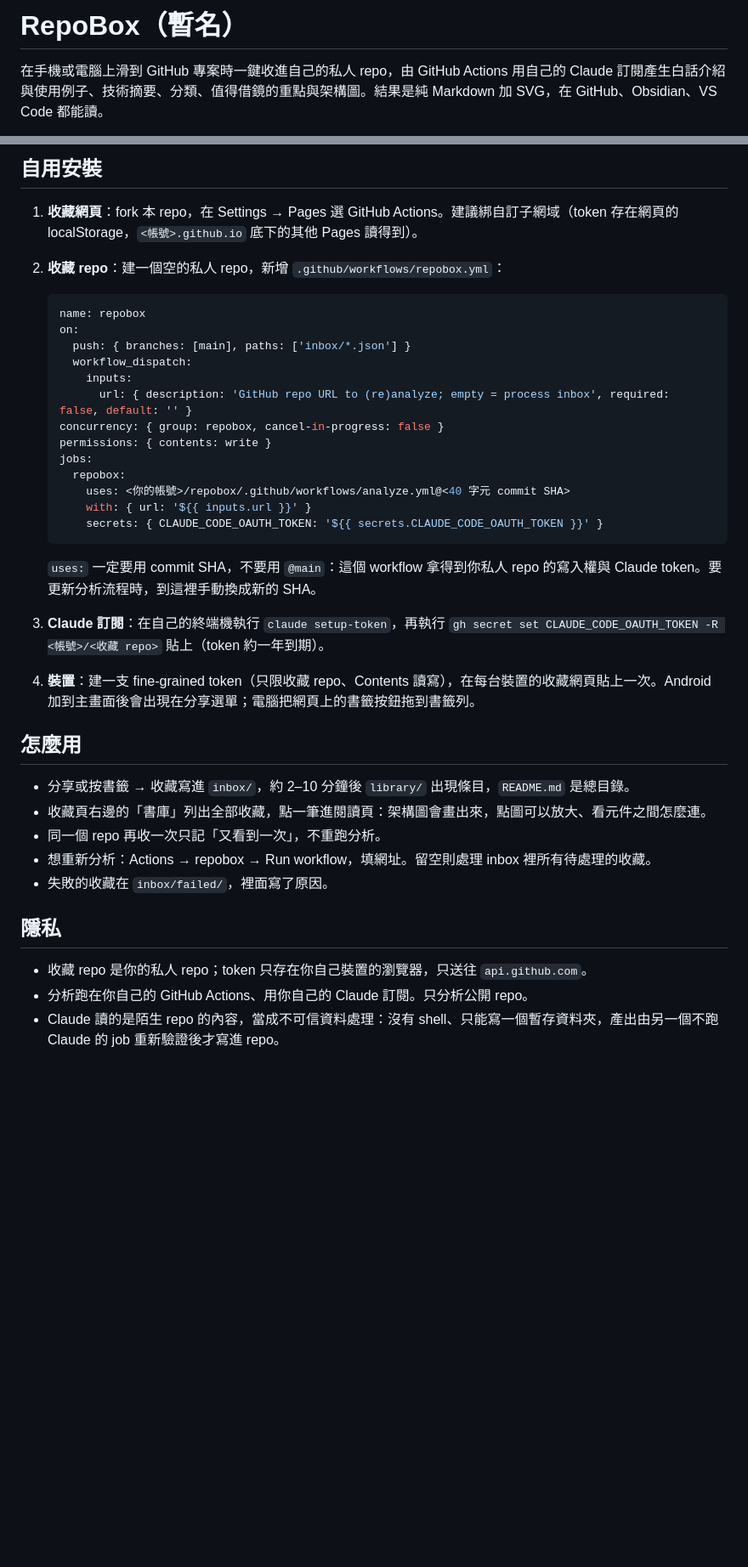
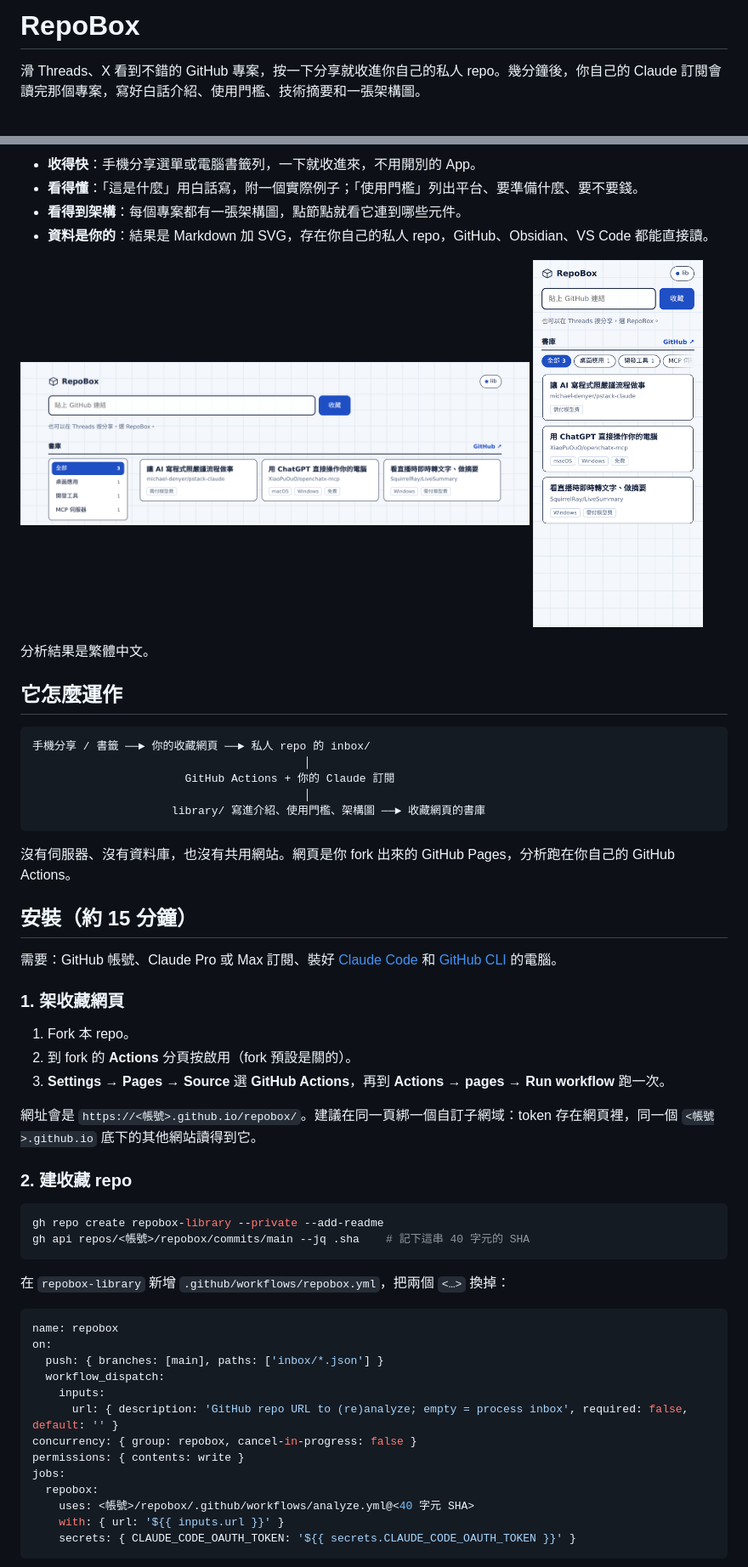
Before and after one commit to Eddycollab/github-collective-hub, a Markdown page: README.md, 2 parts joined by grey strips. Shown at 85% size. GitHub-like rendering; pictures changed too: docs/media/home.png (added), docs/media/phone.png (added); blank space fills up the shorter version.

````diff
--- a/README.md
+++ b/README.md
@@ -1,4 +1,4 @@
-# RepoBox（暫名）
+# RepoBox
 
-在手機或電腦上滑到 GitHub 專案時一鍵收進自己的私人 repo，由 GitHub Actions 用自己的 Claude 訂閱產生白話介紹與使用例子、技術摘要、分類、值得借鏡的重點與架構圖。結果是純 Markdown 加 SVG，在 GitHub、Obsidian、VS Code 都能讀。
+滑 Threads、X 看到不錯的 GitHub 專案，按一下分享就收進你自己的私人 repo。幾分鐘後，你自己的 Claude 訂閱會讀完那個專案，寫好白話介紹、使用門檻、技術摘要和一張架構圖。
 
@@ -6,39 +6,62 @@
 
-## 自用安裝
+- **收得快**：手機分享選單或電腦書籤列，一下就收進來，不用開別的 App。
+- **看得懂**：「這是什麼」用白話寫，附一個實際例子；「使用門檻」列出平台、要準備什麼、要不要錢。
+- **看得到架構**：每個專案都有一張架構圖，點節點就看它連到哪些元件。
+- **資料是你的**：結果是 Markdown 加 SVG，存在你自己的私人 repo，GitHub、Obsidian、VS Code 都能直接讀。
 
-1. **收藏網頁**：fork 本 repo，在 Settings → Pages 選 GitHub Actions。建議綁自訂子網域（token 存在網頁的 localStorage，`<帳號>.github.io` 底下的其他 Pages 讀得到）。
-2. **收藏 repo**：建一個空的私人 repo，新增 `.github/workflows/repobox.yml`：
+<p>
+  <img src="docs/media/home.png" alt="收藏頁：貼連結的框、分類索引和一句話介紹的卡片" width="72%">
+  <img src="docs/media/phone.png" alt="手機版收藏頁" width="24%">
+</p>
 
-   ```yaml
-   name: repobox
-   on:
-     push: { branches: [main], paths: ['inbox/*.json'] }
-     workflow_dispatch:
-       inputs:
-         url: { description: 'GitHub repo URL to (re)analyze; empty = process inbox', required: false, default: '' }
-   concurrency: { group: repobox, cancel-in-progress: false }
-   permissions: { contents: write }
-   jobs:
-     repobox:
-       uses: <你的帳號>/repobox/.github/workflows/analyze.yml@<40 字元 commit SHA>
-       with: { url: '${{ inputs.url }}' }
-       secrets: { CLAUDE_CODE_OAUTH_TOKEN: '${{ secrets.CLAUDE_CODE_OAUTH_TOKEN }}' }
-   ```
+分析結果是繁體中文。
 
-   `uses:` 一定要用 commit SHA，不要用 `@main`：這個 workflow 拿得到你私人 repo 的寫入權與 Claude token。要更新分析流程時，到這裡手動換成新的 SHA。
-3. **Claude 訂閱**：在自己的終端機執行 `claude setup-token`，再執行 `gh secret set CLAUDE_CODE_OAUTH_TOKEN -R <帳號>/<收藏 repo>` 貼上（token 約一年到期）。
-4. **裝置**：建一支 fine-grained token（只限收藏 repo、Contents 讀寫），在每台裝置的收藏網頁貼上一次。Android 加到主畫面後會出現在分享選單；電腦把網頁上的書籤按鈕拖到書籤列。
+## 它怎麼運作
 
-## 怎麼用
+```
+手機分享 / 書籤 ──► 你的收藏網頁 ──► 私人 repo 的 inbox/
+                                         │
+                       GitHub Actions + 你的 Claude 訂閱
+                                         │
+                     library/ 寫進介紹、使用門檻、架構圖 ──► 收藏網頁的書庫
+```
 
-- 分享或按書籤 → 收藏寫進 `inbox/`，約 2–10 分鐘後 `library/` 出現條目，`README.md` 是總目錄。
-- 收藏頁右邊的「書庫」列出全部收藏，點一筆進閱讀頁：架構圖會畫出來，點圖可以放大、看元件之間怎麼連。
-- 同一個 repo 再收一次只記「又看到一次」，不重跑分析。
-- 想重新分析：Actions → repobox → Run workflow，填網址。留空則處理 inbox 裡所有待處理的收藏。
-- 失敗的收藏在 `inbox/failed/`，裡面寫了原因。
+沒有伺服器、沒有資料庫，也沒有共用網站。網頁是你 fork 出來的 GitHub Pages，分析跑在你自己的 GitHub Actions。
 
-## 隱私
+## 安裝（約 15 分鐘）
 
-- 收藏 repo 是你的私人 repo；token 只存在你自己裝置的瀏覽器，只送往 `api.github.com`。
-- 分析跑在你自己的 GitHub Actions、用你自己的 Claude 訂閱。只分析公開 repo。
-- Claude 讀的是陌生 repo 的內容，當成不可信資料處理：沒有 shell、只能寫一個暫存資料夾，產出由另一個不跑 Claude 的 job 重新驗證後才寫進 repo。
+需要：GitHub 帳號、Claude Pro 或 Max 訂閱、裝好 [Claude Code](https://claude.com/claude-code) 和 [GitHub CLI](https://cli.github.com) 的電腦。
+
+### 1. 架收藏網頁
+
+1. Fork 本 repo。
+2. 到 fork 的 **Actions** 分頁按啟用（fork 預設是關的）。
+3. **Settings → Pages → Source** 選 **GitHub Actions**，再到 **Actions → pages → Run workflow** 跑一次。
+
+網址會是 `https://<帳號>.github.io/repobox/`。建議在同一頁綁一個自訂子網域：token 存在網頁裡，同一個 `<帳號>.github.io` 底下的其他網站讀得到它。
+
+### 2. 建收藏 repo
+
+```sh
+gh repo create repobox-library --private --add-readme
+gh api repos/<帳號>/repobox/commits/main --jq .sha    # 記下這串 40 字元的 SHA
+```
+
+在 `repobox-library` 新增 `.github/workflows/repobox.yml`，把兩個 `<…>` 換掉：
+
+```yaml
+name: repobox
+on:
+  push: { branches: [main], paths: ['inbox/*.json'] }
+  workflow_dispatch:
+    inputs:
+      url: { description: 'GitHub repo URL to (re)analyze; empty = process inbox', required: false, default: '' }
+concurrency: { group: repobox, cancel-in-progress: false }
+permissions: { contents: write }
+jobs:
+  repobox:
+    uses: <帳號>/repobox/.github/workflows/analyze.yml@<40 字元 SHA>
+    with: { url: '${{ inputs.url }}' }
+    secrets: { CLAUDE_CODE_OAUTH_TOKEN: '${{ secrets.CLAUDE_CODE_OAUTH_TOKEN }}' }
+```
+
````
Also changed, not shown: other parts of README.md (+34 -4 lines), CLAUDE.md (+17 -20 lines), action/README.md (deleted, +0 -1 lines), docs/specs/repobox.md (+2 -2 lines), 6 other files.
